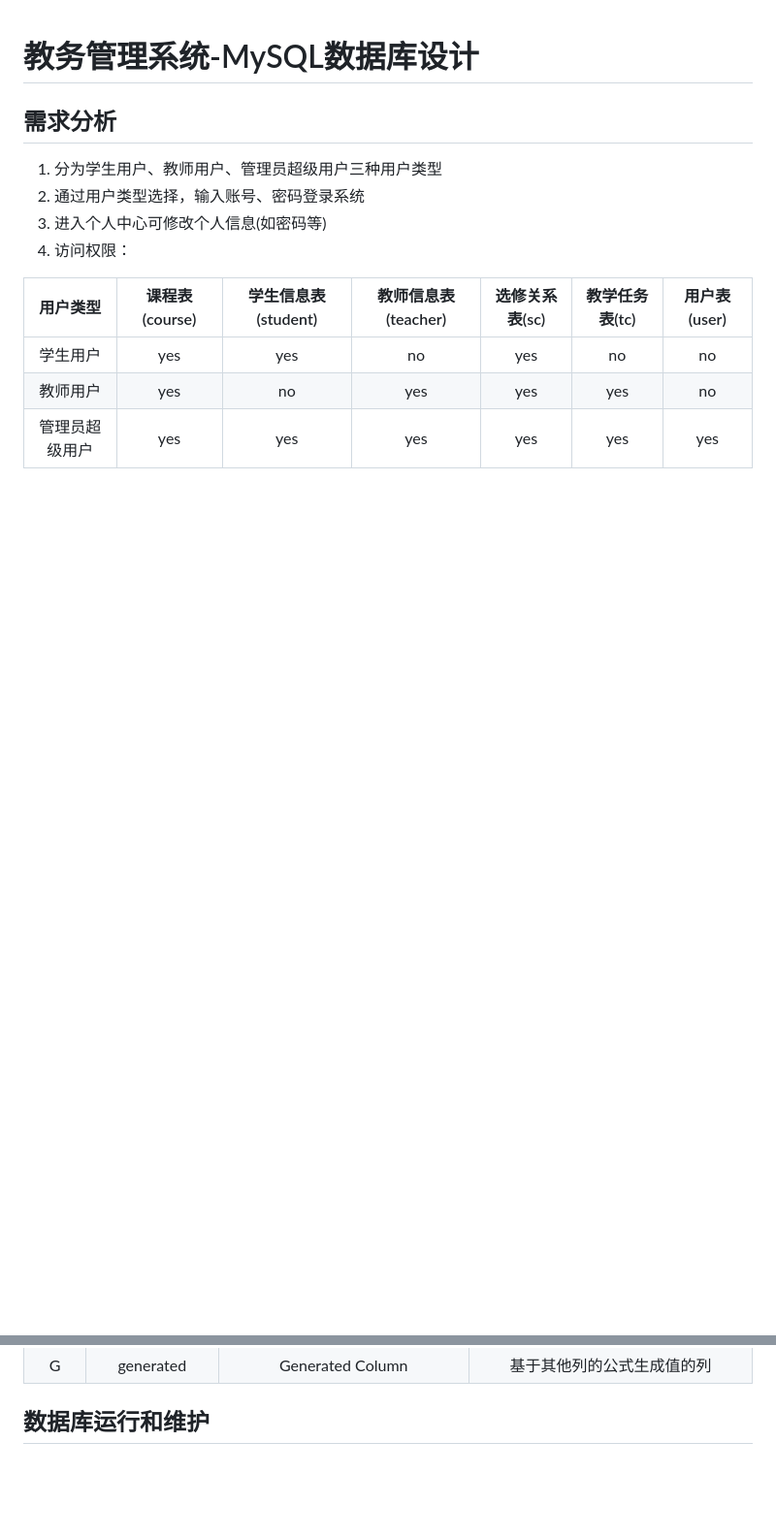
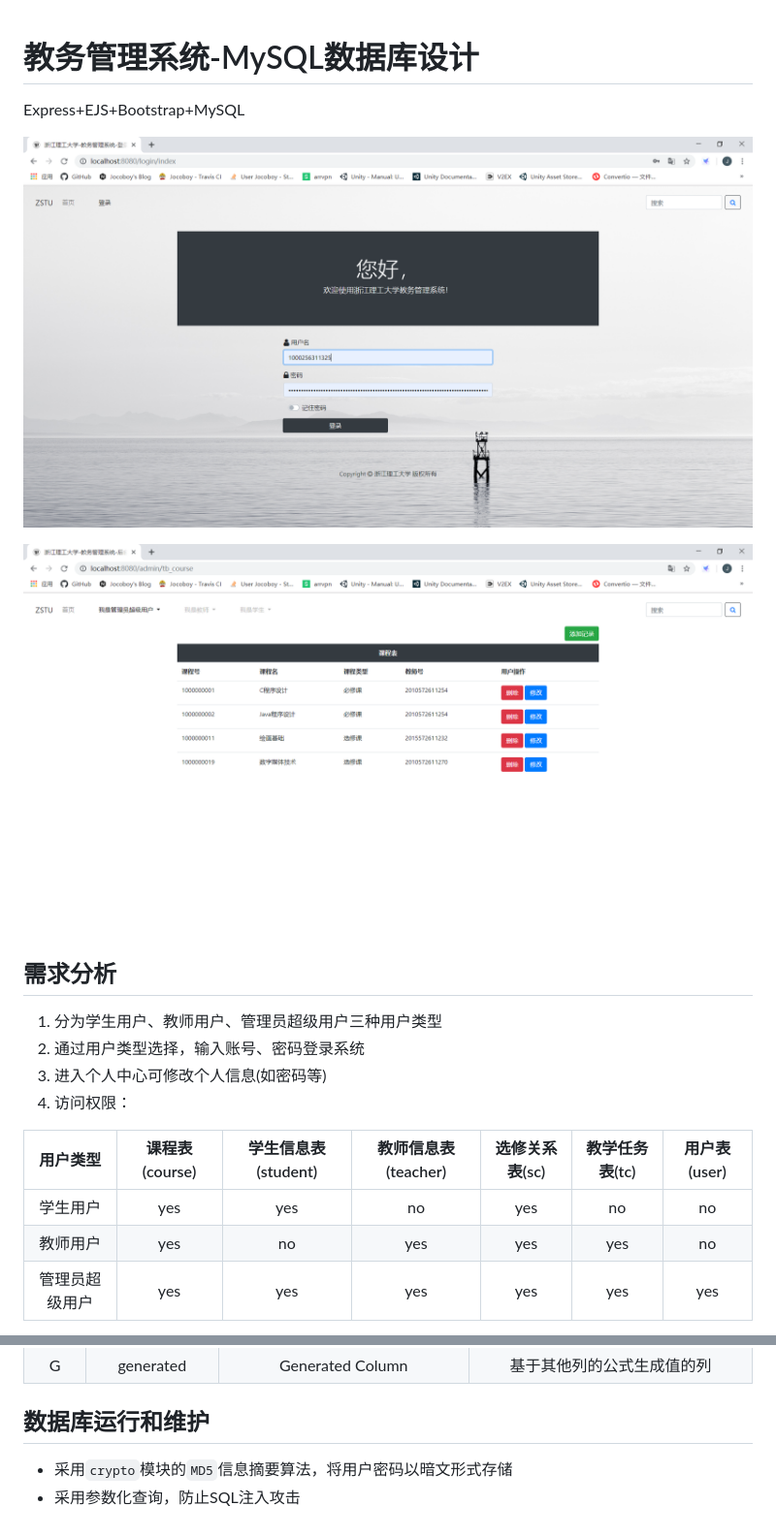
Before and after one commit to Jocoboy/ATAMS, a Markdown page: README.md, 2 parts joined by grey strips. Shown: that part at 97% size. GitHub-like rendering; pictures changed too: preview_admin.png (added), preview_web.png (added); blank space fills up the shorter version.

```diff
--- a/README.md
+++ b/README.md
@@ -1,4 +1,10 @@
 # 教务管理系统-MySQL数据库设计
+
+Express+EJS+Bootstrap+MySQL
+
+![网站预览-前端](preview_web.png)
+
+![网站预览-后台](preview_admin.png)
 
 ## 需求分析
 
@@ -82,3 +88,6 @@ MySQL数据库提供了InnoDB、MyISAM、ndbcluster、MEMORY、FEDERATED、ARCHI
 | G  |generated| Generated Column | 基于其他列的公式生成值的列 |
 
 ## 数据库运行和维护
+
+- 采用`crypto`模块的`MD5`信息摘要算法，将用户密码以暗文形式存储
+- 采用参数化查询，防止SQL注入攻击
```
Also changed, not shown: 1 other file.
